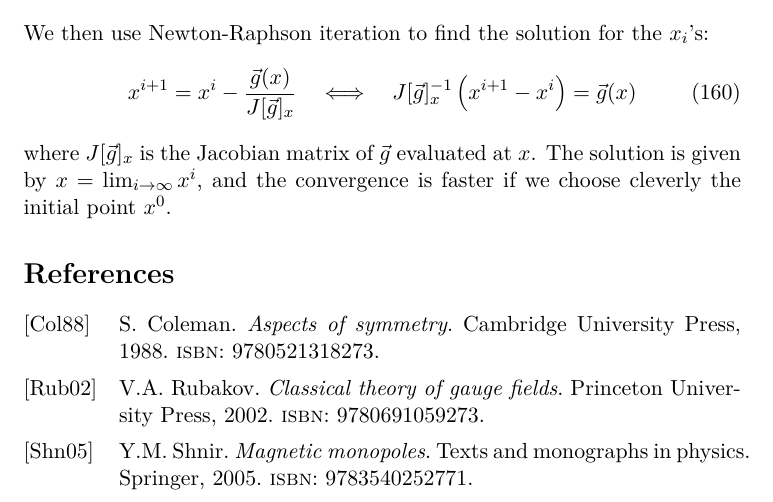
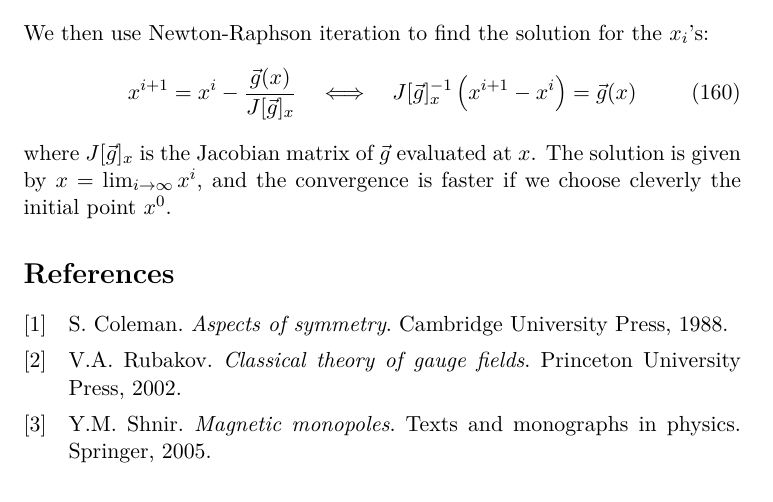
Before and after one commit to thomashilke/master-project, a LaTeX thesis (thesis/src/document.tex): part of page 35 of 35, cut so that both start at the same text. Compiled offline with pdfLaTeX.

Commit message:
Fix bibliographic style to match the original report look

```diff
--- a/thesis/src/document.tex
+++ b/thesis/src/document.tex
@@ -12,11 +12,12 @@
 \usepackage{color}
 \usepackage{changepage}
 \usepackage[backend=biber,
-  style=alphabetic,
+  style=numeric,
   sortlocale=fr_CH,
-  natbib=true,
+  %natbib=false,
   url=false,
   doi=true,
+  isbn=false,
   eprint=false]{biblatex}
 \renewcommand\multicitedelim{\addcomma\space}
 \addbibresource{../src/references.bib}
```
Also changed, not shown: thesis/pdf/document.pdf (added), thesis/pdf/report.pdf (deleted).
